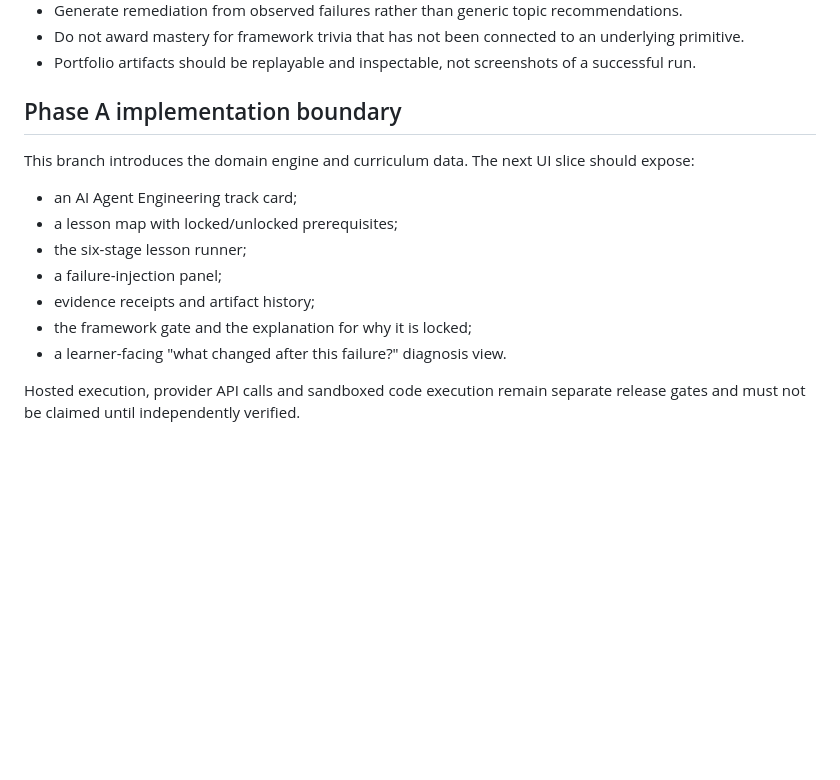
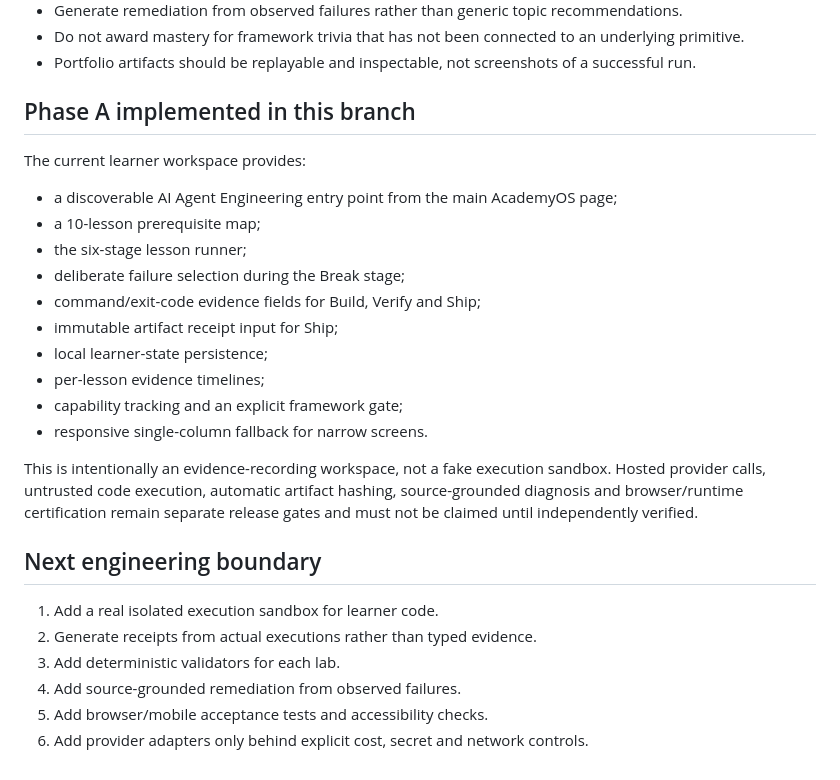
Before and after one commit to rrahul0904/academyos-ai, a Markdown page: docs/AI_AGENT_LEARNING_LOOP.md, the part around the change. Drawn GitHub-style; blank space fills up the shorter version.

Commit message:
docs: record Phase A learner workspace

```diff
--- a/docs/AI_AGENT_LEARNING_LOOP.md
+++ b/docs/AI_AGENT_LEARNING_LOOP.md
@@ -72,16 +72,28 @@ The goal is not to discourage frameworks. It is to make them legible: once the l
 - Do not award mastery for framework trivia that has not been connected to an underlying primitive.
 - Portfolio artifacts should be replayable and inspectable, not screenshots of a successful run.
 
-## Phase A implementation boundary
+## Phase A implemented in this branch
 
-This branch introduces the domain engine and curriculum data. The next UI slice should expose:
+The current learner workspace provides:
 
-- an AI Agent Engineering track card;
-- a lesson map with locked/unlocked prerequisites;
+- a discoverable AI Agent Engineering entry point from the main AcademyOS page;
+- a 10-lesson prerequisite map;
 - the six-stage lesson runner;
-- a failure-injection panel;
-- evidence receipts and artifact history;
-- the framework gate and the explanation for why it is locked;
-- a learner-facing "what changed after this failure?" diagnosis view.
+- deliberate failure selection during the Break stage;
+- command/exit-code evidence fields for Build, Verify and Ship;
+- immutable artifact receipt input for Ship;
+- local learner-state persistence;
+- per-lesson evidence timelines;
+- capability tracking and an explicit framework gate;
+- responsive single-column fallback for narrow screens.
 
-Hosted execution, provider API calls and sandboxed code execution remain separate release gates and must not be claimed until independently verified.
+This is intentionally an evidence-recording workspace, not a fake execution sandbox. Hosted provider calls, untrusted code execution, automatic artifact hashing, source-grounded diagnosis and browser/runtime certification remain separate release gates and must not be claimed until independently verified.
+
+## Next engineering boundary
+
+1. Add a real isolated execution sandbox for learner code.
+2. Generate receipts from actual executions rather than typed evidence.
+3. Add deterministic validators for each lab.
+4. Add source-grounded remediation from observed failures.
+5. Add browser/mobile acceptance tests and accessibility checks.
+6. Add provider adapters only behind explicit cost, secret and network controls.
```
